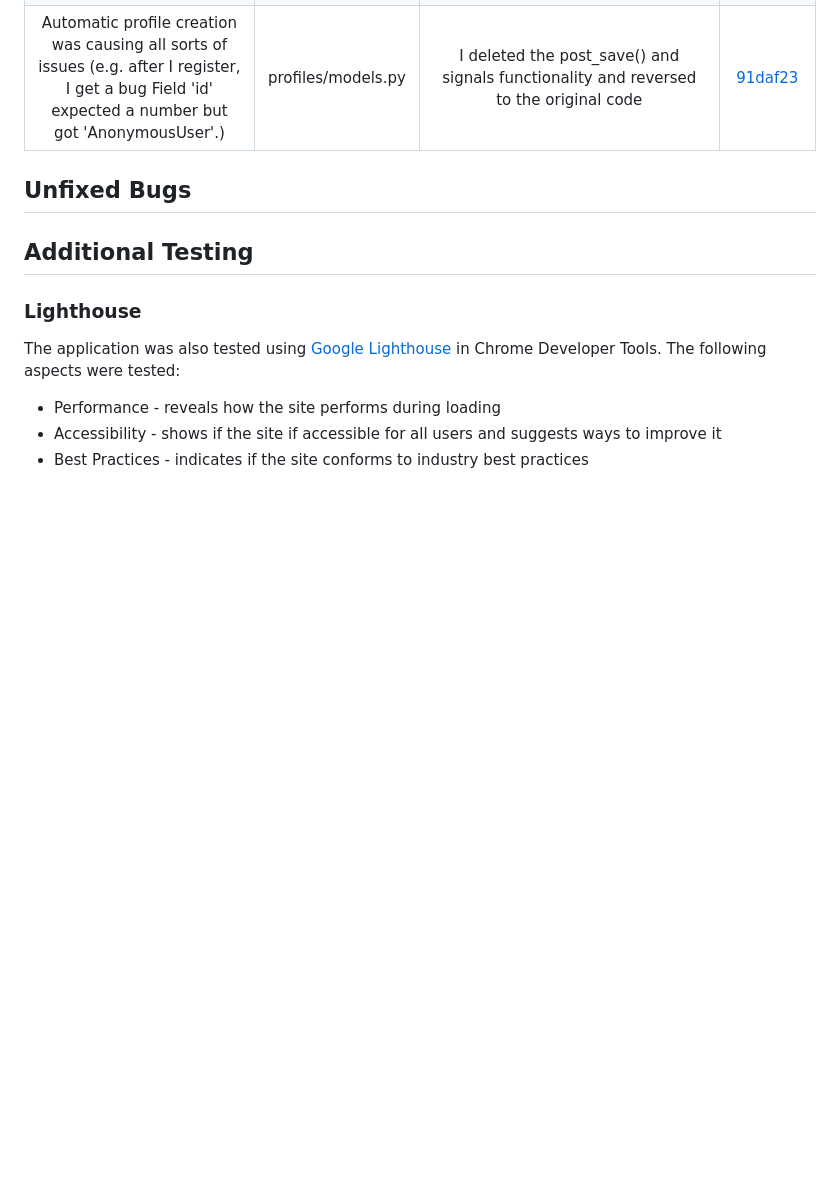
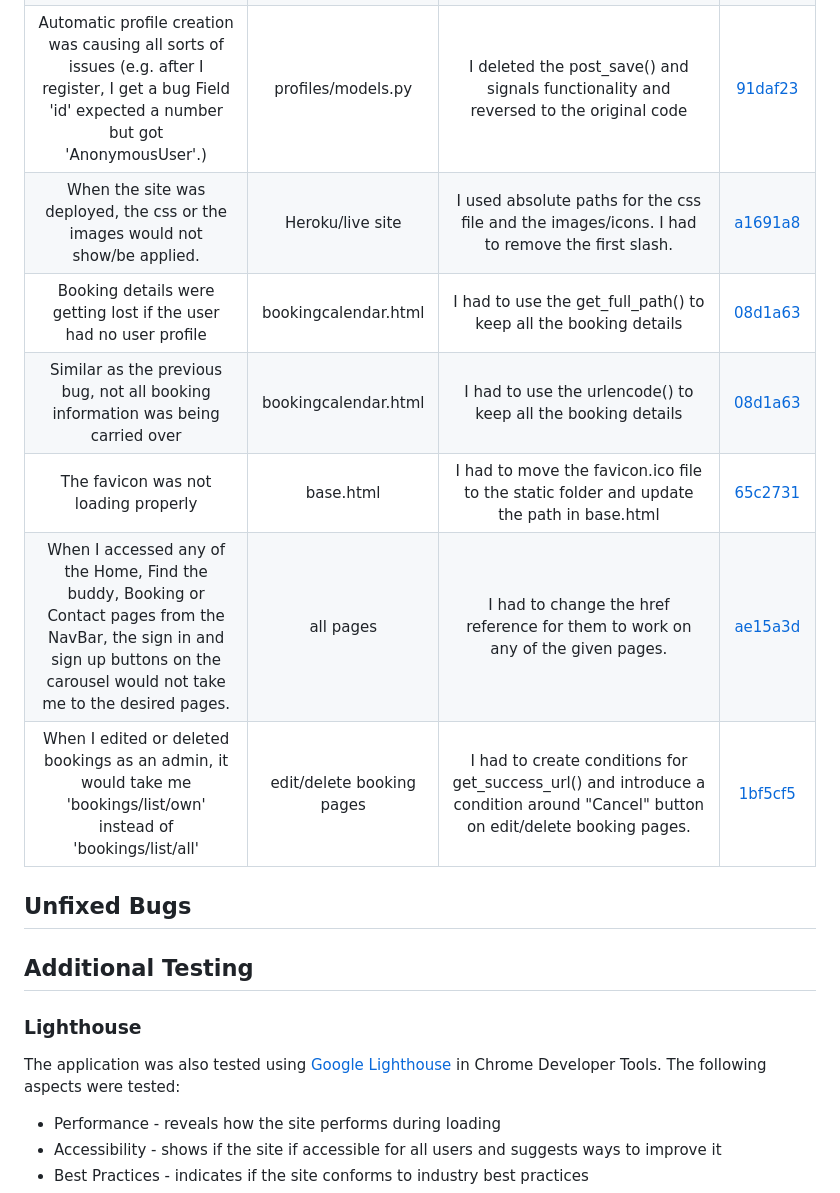
Before and after one commit to lucia2007/tennis_buddies, a Markdown page: TESTING.md, the part around the change. GitHub-like rendering; blank space fills up the shorter version.

Commit message:
Doc: Document bugs in TESTING.md

```diff
--- a/TESTING.md
+++ b/TESTING.md
@@ -19,6 +19,12 @@ The [Tennis Buddies](https://tennis-buddies.herokuapp.com/) webpage was thouroug
 | Booking-detail url would not display, as it was satisfied by an earlier url case | Bookings/urls.py  |  I changed the order of the urls.                                  | [088bed5](https://github.com/lucia2007/tennis_buddies/commit/088bed5865f233ec00542c085b8ba66a7ba12e6c)  |
 | bookings/list/all was asking for user_profile which is not needed in this case   | bookings/views.py | I moved line 37 into the else branch of the condition              | [fc3f324](https://github.com/lucia2007/tennis_buddies/commit/fc3f3245cf1bf0cdbf2e4ab6b42f87578bdac351)  |
 | Automatic profile creation was causing all sorts of issues (e.g. after I register, I get a bug Field 'id' expected a number but got 'AnonymousUser'.)     | profiles/models.py     | I deleted the post_save() and signals functionality and reversed to the original code | [91daf23](https://github.com/lucia2007/tennis_buddies/commit/91daf2333f91048b728944962bcaa9763c03e418)  |
+| When the site was deployed, the css or the images would not show/be applied.     | Heroku/live site  | I used absolute paths for the css file and the images/icons. I had to remove the first slash. | [a1691a8](https://github.com/lucia2007/tennis_buddies/commit/a1691a8d23e04f8391af204889abdc47572105db)  |
+| Booking details were getting lost if the user had no user profile                |  bookingcalendar.html    |  I had to use the get_full_path() to keep all the booking details | [08d1a63](https://github.com/lucia2007/tennis_buddies/commit/08d1a6303bea935cbcf4b75d41de59632bf635ce)  |
+| Similar as the previous bug, not all booking information was being carried over  |  bookingcalendar.html    |  I had to use the urlencode() to keep all the booking details | [08d1a63](https://github.com/lucia2007/tennis_buddies/commit/08d1a6303bea935cbcf4b75d41de59632bf635ce)  | [d5a3ae7](https://github.com/lucia2007/tennis_buddies/commit/d5a3ae7148f9d0b1e5bb37de101fbc1319007621)
+| The favicon was not loading properly                                             |  base.html   |  I had to move the favicon.ico file to the static folder and update the path in base.html  |[65c2731](https://github.com/lucia2007/tennis_buddies/commit/65c27313286e41ee3a22b13eabb22f0d8cdf7cc8)
+| When I accessed any of the Home, Find the buddy, Booking or Contact pages from the NavBar, the sign in and sign up buttons on the carousel would not take me to the desired pages.      |  all pages   | I had to change the href reference for them to work on any of the given pages.   |[ae15a3d](https://github.com/lucia2007/tennis_buddies/commit/ae15a3daab39b7201c2f3f81aa94bf8072c2546f)
+| When I edited or deleted bookings as an admin, it would take me 'bookings/list/own' instead of 'bookings/list/all'  |  edit/delete booking pages   | I had to create conditions for get_success_url() and introduce a condition around "Cancel" button on edit/delete booking pages. |[1bf5cf5](https://github.com/lucia2007/tennis_buddies/commit/1bf5cf5f23787d7ee08663e49e1257bb9f792dc1)
 
 ## Unfixed Bugs
 
```
